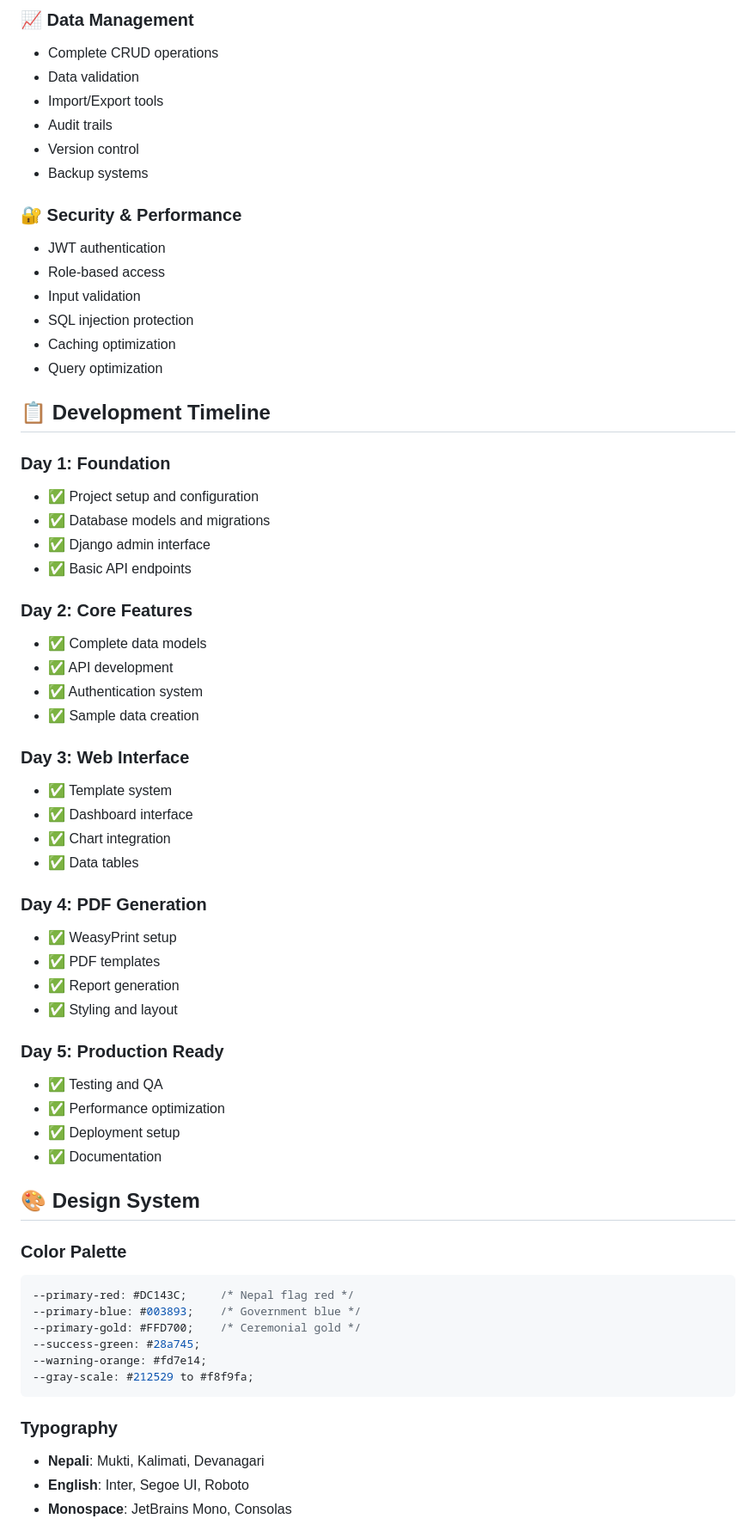
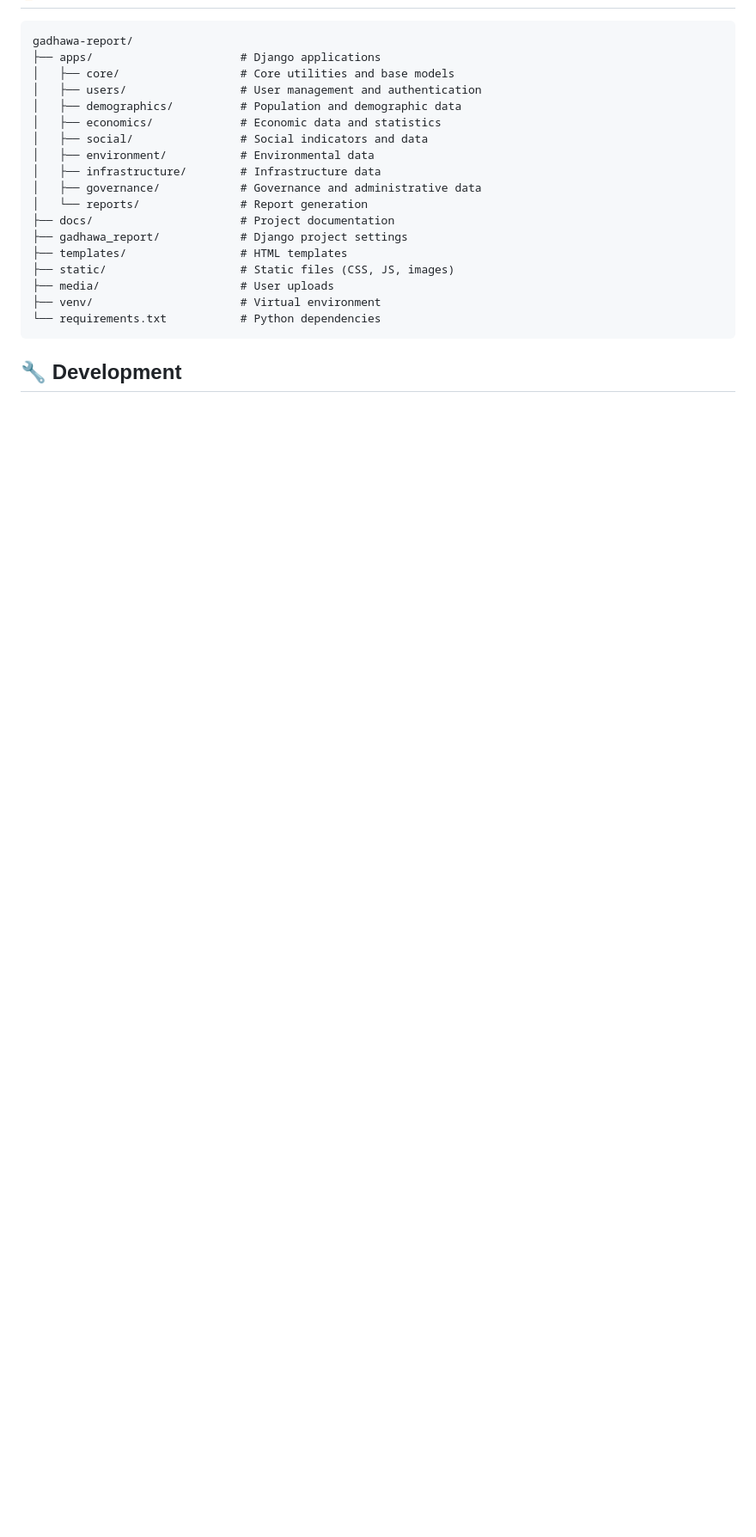
Before and after one commit to fernsky/gadhawa-reporting, a Markdown page: README.md, the part around the change printed below. Shown: that part at 86% size. Rendered like a GitHub page; blank space fills up the shorter version.

````diff
--- a/README.md
+++ b/README.md
@@ -129,65 +108,23 @@ Plus comprehensive appendices and data tables.
-### 📈 Data Management
-- Complete CRUD operations
-- Data validation
-- Import/Export tools
-- Audit trails
-- Version control
-- Backup systems
-
-### 🔐 Security & Performance
-- JWT authentication
-- Role-based access
-- Input validation
-- SQL injection protection
-- Caching optimization
-- Query optimization
-
-## 📋 Development Timeline
-
-### Day 1: Foundation
-- ✅ Project setup and configuration
-- ✅ Database models and migrations
-- ✅ Django admin interface
-- ✅ Basic API endpoints
-
-### Day 2: Core Features
-- ✅ Complete data models
-- ✅ API development
-- ✅ Authentication system
-- ✅ Sample data creation
-
-### Day 3: Web Interface
-- ✅ Template system
-- ✅ Dashboard interface
-- ✅ Chart integration
-- ✅ Data tables
-
-### Day 4: PDF Generation
-- ✅ WeasyPrint setup
-- ✅ PDF templates
-- ✅ Report generation
-- ✅ Styling and layout
-
-### Day 5: Production Ready
-- ✅ Testing and QA
-- ✅ Performance optimization
-- ✅ Deployment setup
-- ✅ Documentation
-
-## 🎨 Design System
-
-### Color Palette
-```css
---primary-red: #DC143C;     /* Nepal flag red */
---primary-blue: #003893;    /* Government blue */
---primary-gold: #FFD700;    /* Ceremonial gold */
---success-green: #28a745;
---warning-orange: #fd7e14;
---gray-scale: #212529 to #f8f9fa;
+```
+gadhawa-report/
+├── apps/                      # Django applications
+│   ├── core/                  # Core utilities and base models
+│   ├── users/                 # User management and authentication
+│   ├── demographics/          # Population and demographic data
+│   ├── economics/             # Economic data and statistics
+│   ├── social/                # Social indicators and data
+│   ├── environment/           # Environmental data
+│   ├── infrastructure/        # Infrastructure data
+│   ├── governance/            # Governance and administrative data
+│   └── reports/               # Report generation
+├── docs/                      # Project documentation
+├── gadhawa_report/            # Django project settings
+├── templates/                 # HTML templates
+├── static/                    # Static files (CSS, JS, images)
+├── media/                     # User uploads
+├── venv/                      # Virtual environment
+└── requirements.txt           # Python dependencies
 ```
 
-### Typography
-- **Nepali**: Mukti, Kalimati, Devanagari
-- **English**: Inter, Segoe UI, Roboto
-- **Monospace**: JetBrains Mono, Consolas
+## 🔧 Development
 
````
Also changed, not shown: other parts of README.md (+139 -190 lines).
